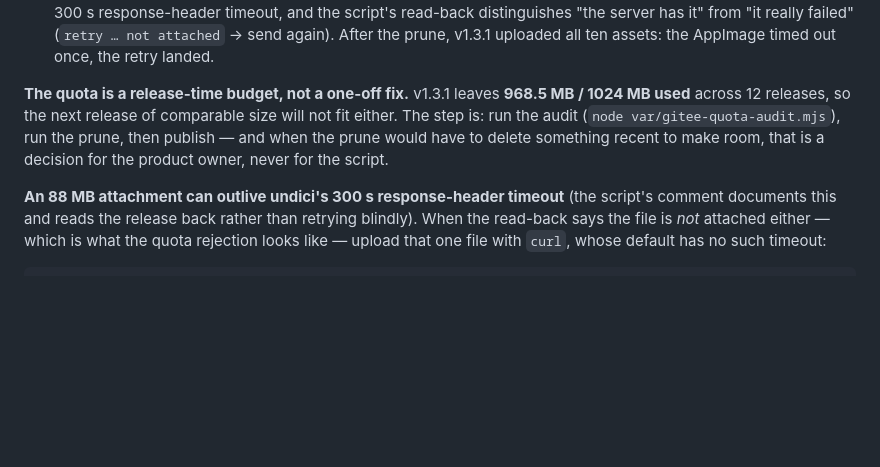
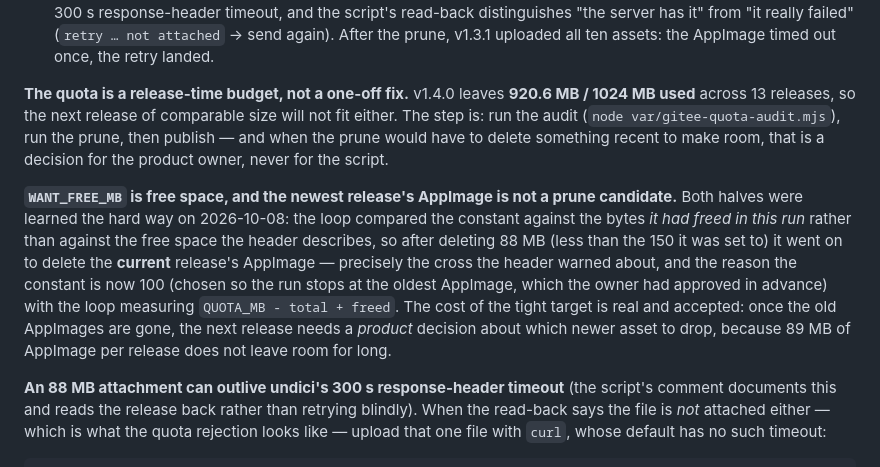
Before and after one commit to westsource/MarkdownAura, a Markdown page: design/IMPL.md, the part around the change. Drawn GitHub-style; blank space fills up the shorter version.

Commit message:
IMPL §12/§10：配额语义修正 + autolink 的最终结论
- gitee-prune.mjs 的 WANT_FREE_MB 比的是"已释放量"而不是头部注释写的"剩余空间"，2026-10-08
  因此删过了头（88 MB < 150 ⇒ 继续删到最新版 v1.3.1 的 AppImage）。已改成
  `QUOTA_MB - total + freed >= WANT_FREE_MB`，常量 150 → 100（用户当日决定：停"最老的 AppImage"
  那一档），IMPL §12 写明"最新版的 AppImage 不是清理对象"与代价。
- 配额数字更新为 v1.4.0 后的 920.6/1024（13 个 release）。
- §10 的规格闸门条目纠一处事实：GFM autolink 不是"没开"（Options 里没有这一位，
  ENABLE_GFM 是引用块标签、实测对两套 spec 零影响），而是 pulldown-cmark 没有实现；
  用户决定留作后续项。

```diff
--- a/design/IMPL.md
+++ b/design/IMPL.md
@@ -1202,10 +1202,19 @@ Two facts the first attempt at this did not know:
   "it really failed" (`retry … not attached` → send again). After the prune, v1.3.1 uploaded all ten assets:
   the AppImage timed out once, the retry landed.
 
-**The quota is a release-time budget, not a one-off fix.** v1.3.1 leaves **968.5 MB / 1024 MB used** across 12
+**The quota is a release-time budget, not a one-off fix.** v1.4.0 leaves **920.6 MB / 1024 MB used** across 13
 releases, so the next release of comparable size will not fit either. The step is: run the audit
 (`node var/gitee-quota-audit.mjs`), run the prune, then publish — and when the prune would have to delete
 something recent to make room, that is a decision for the product owner, never for the script.
+
+**`WANT_FREE_MB` is free space, and the newest release's AppImage is not a prune candidate.** Both halves were
+learned the hard way on 2026-10-08: the loop compared the constant against the bytes *it had freed in this
+run* rather than against the free space the header describes, so after deleting 88 MB (less than the 150 it
+was set to) it went on to delete the **current** release's AppImage — precisely the cross the header warned
+about, and the reason the constant is now 100 (chosen so the run stops at the oldest AppImage, which the
+owner had approved in advance) with the loop measuring `QUOTA_MB - total + freed`. The cost of the tight
+target is real and accepted: once the old AppImages are gone, the next release needs a *product* decision
+about which newer asset to drop, because 89 MB of AppImage per release does not leave room for long.
 
 **An 88 MB attachment can outlive undici's 300 s response-header timeout** (the script's comment documents
 this and reads the release back rather than retrying blindly). When the read-back says the file is *not*
```
